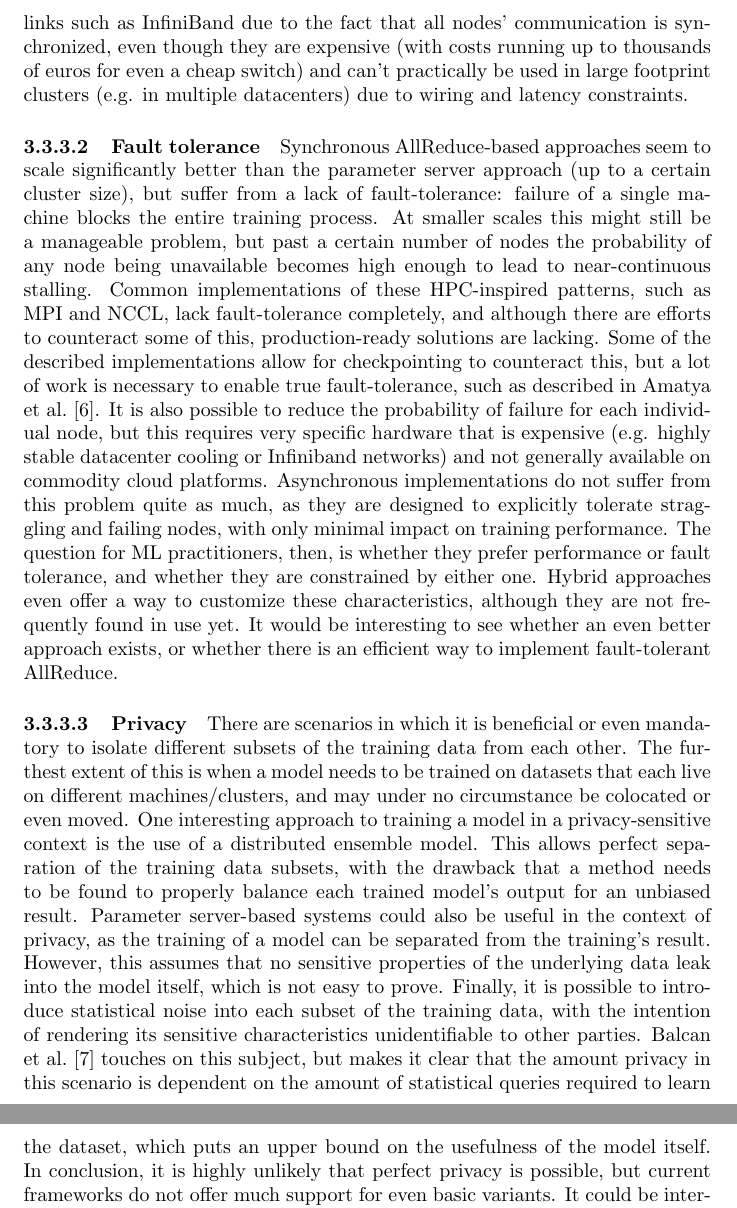
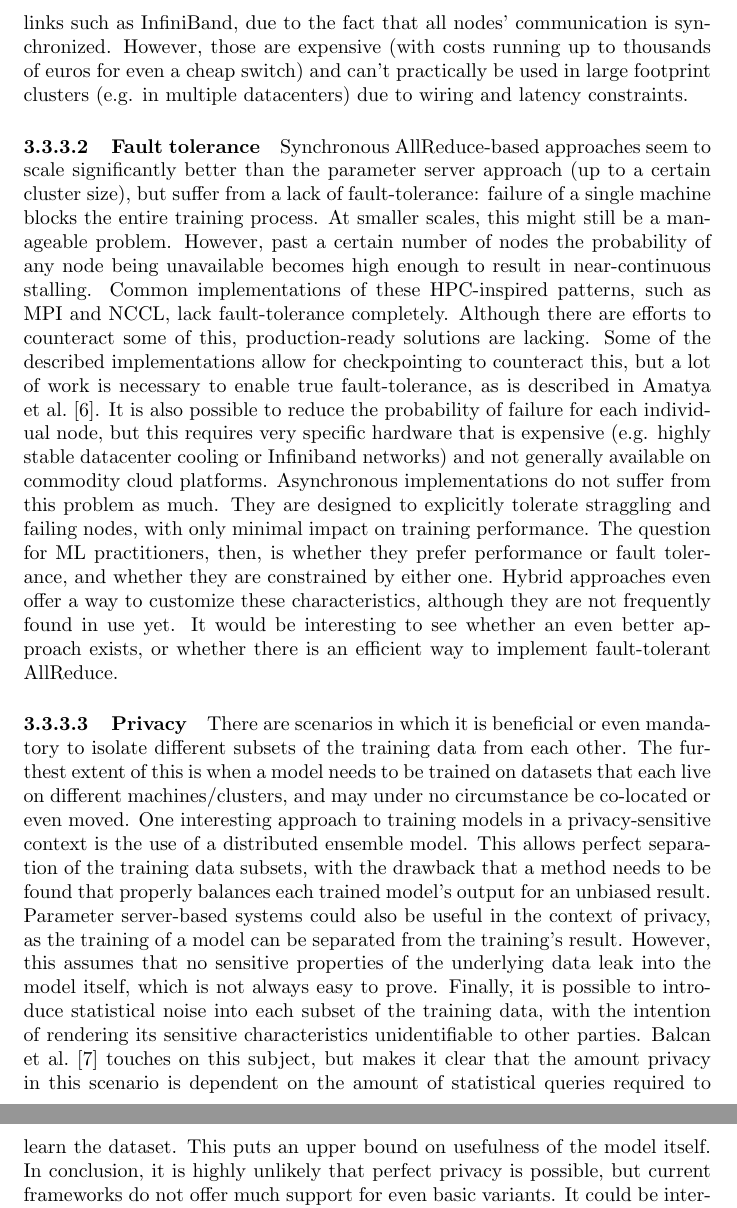
Before and after one commit to Kloppie5/Bachelorseminarium, a LaTeX document (document.tex, which reads results.tex): two parts of pages 29 and 30 of 43, joined at a grey line, cut so that both start at the same text. Compiled offline with pdfLaTeX.

Commit message:
Finish entire results file

```diff
--- a/results.tex
+++ b/results.tex
@@ -284,17 +284,17 @@ This section first shows some generic implementations for distributed systems be
 \paragraph{Performance}
 
 A trade-off that’s seen frequently is the reduction of wall-clock time at the expense of total processing time (i.e. decreased efficiency). When compute resources are affordable enough, many real-world use cases of machine learning benefit most from being trained rapidly. The fact that this often implies a large multiple in total compute resources (and the associated energy consumption) is not as important, as long as a model saves more money than it costs to run.  A good example of this is found in \citet{DistBelief2012}, where wall clock time speedup factors are achieved by increasing the number of machines quadratically or worse. It still delivered Google competitive advantage for years. Distributed use of GPUs, as in Tensorflow, has better properties, but often still exhibits efficiency below 75\%.
-These performance concerns are much less severe in the context of synchronous SGD-based frameworks, which often do achieve linear speedups in benchmarks. However, most of these benchmarks test at most a few hundred machines, whereas the scale at which e.g. DistBelief is demonstrated can sometimes be two orders of magnitude larger. The reason for this is unclear, although it might be related to the fault tolerance concerns mentioned below. Synchronous frameworks also benefit more from high-bandwidth links such as InfiniBand due to the fact that all nodes' communication is synchronized, even though they are expensive (with costs running up to thousands of euros for even a cheap switch) and can't practically be used in large footprint clusters (e.g. in multiple datacenters) due to wiring and latency constraints.
+These performance concerns are much less severe in the context of synchronous SGD-based frameworks, which often do achieve linear speedups in benchmarks. However, most of these benchmarks test at most a few hundred machines, whereas the scale at which e.g. DistBelief is demonstrated can sometimes be two orders of magnitude larger. The reason for this is unclear, although it might be related to the fault tolerance concerns mentioned below. Synchronous frameworks also benefit more from high-bandwidth links such as InfiniBand, due to the fact that all nodes' communication is synchronized. However, those are expensive (with costs running up to thousands of euros for even a cheap switch) and can't practically be used in large footprint clusters (e.g. in multiple datacenters) due to wiring and latency constraints.
 
 \paragraph{Fault tolerance}
 
-Synchronous AllReduce-based approaches seem to scale significantly better than the parameter server approach (up to a certain cluster size), but suffer from a lack of fault-tolerance: failure of a single machine blocks the entire training process. At smaller scales this might still be a manageable problem, but past a certain number of nodes the probability of any node being unavailable becomes high enough to lead to near-continuous stalling. Common implementations of these HPC-inspired patterns, such as MPI and NCCL, lack fault-tolerance completely, and although there are efforts to counteract some of this, production-ready solutions are lacking. Some of the described implementations allow for checkpointing to counteract this, but a lot of work is necessary to enable true fault-tolerance, such as described in \citet{Amatya2017}. It is also possible to reduce the probability of failure for each individual node, but this requires very specific hardware that is expensive (e.g. highly stable datacenter cooling or Infiniband networks) and not generally available on commodity cloud platforms.
-Asynchronous implementations do not suffer from this problem quite as much, as they are designed to explicitly tolerate straggling and failing nodes, with only minimal impact on training performance. The question for ML practitioners, then, is whether they prefer performance or fault tolerance, and whether they are constrained by either one. Hybrid approaches even offer a way to customize these characteristics, although they are not frequently found in use yet. It would be interesting to see whether an even better approach exists, or whether there is an efficient way to implement fault-tolerant AllReduce.
+Synchronous AllReduce-based approaches seem to scale significantly better than the parameter server approach (up to a certain cluster size), but suffer from a lack of fault-tolerance: failure of a single machine blocks the entire training process. At smaller scales, this might still be a manageable problem. However, past a certain number of nodes the probability of any node being unavailable becomes high enough to result in near-continuous stalling. Common implementations of these HPC-inspired patterns, such as MPI and NCCL, lack fault-tolerance completely. Although there are efforts to counteract some of this, production-ready solutions are lacking. Some of the described implementations allow for checkpointing to counteract this, but a lot of work is necessary to enable true fault-tolerance, as is described in \citet{Amatya2017}. It is also possible to reduce the probability of failure for each individual node, but this requires very specific hardware that is expensive (e.g. highly stable datacenter cooling or Infiniband networks) and not generally available on commodity cloud platforms.
+Asynchronous implementations do not suffer from this problem as much. They are designed to explicitly tolerate straggling and failing nodes, with only minimal impact on training performance. The question for ML practitioners, then, is whether they prefer performance or fault tolerance, and whether they are constrained by either one. Hybrid approaches even offer a way to customize these characteristics, although they are not frequently found in use yet. It would be interesting to see whether an even better approach exists, or whether there is an efficient way to implement fault-tolerant AllReduce.
 
 \paragraph{Privacy}
 
-There are scenarios in which it is beneficial or even mandatory to isolate different subsets of the training data from each other. The furthest extent of this is when a model needs to be trained on datasets that each live on different machines/clusters, and may under no circumstance be colocated or even moved.
-One interesting approach to training a model in a privacy-sensitive context is the use of a distributed ensemble model. This allows perfect separation of the training data subsets, with the drawback that a method needs to be found to properly balance each trained model's output for an unbiased result.
-Parameter server-based systems could also be useful in the context of privacy, as the training of a model can be separated from the training's result. However, this assumes that no sensitive properties of the underlying data leak into the model itself, which is not easy to prove.
-Finally, it is possible to introduce statistical noise into each subset of the training data, with the intention of rendering its sensitive characteristics unidentifiable to other parties. \citet{Bal12} touches on this subject, but makes it clear that the amount privacy in this scenario is dependent on the amount of statistical queries required to learn the dataset, which puts an upper bound on the usefulness of the model itself.
+There are scenarios in which it is beneficial or even mandatory to isolate different subsets of the training data from each other. The furthest extent of this is when a model needs to be trained on datasets that each live on different machines/clusters, and may under no circumstance be co-located or even moved.
+One interesting approach to training models in a privacy-sensitive context is the use of a distributed ensemble model. This allows perfect separation of the training data subsets, with the drawback that a method needs to be found that properly balances each trained model's output for an unbiased result.
+Parameter server-based systems could also be useful in the context of privacy, as the training of a model can be separated from the training's result. However, this assumes that no sensitive properties of the underlying data leak into the model itself, which is not always easy to prove.
+Finally, it is possible to introduce statistical noise into each subset of the training data, with the intention of rendering its sensitive characteristics unidentifiable to other parties. \citet{Bal12} touches on this subject, but makes it clear that the amount privacy in this scenario is dependent on the amount of statistical queries required to learn the dataset. This puts an upper bound on usefulness of the model itself.
 In conclusion, it is highly unlikely that perfect privacy is possible, but current frameworks do not offer much support for even basic variants. It could be interesting to answer whether there's a generic way to facilitate distributed privacy, which could then be integrated into the frameworks that are being used.
```
Also changed, not shown: results.tex (2 more changed lines).
